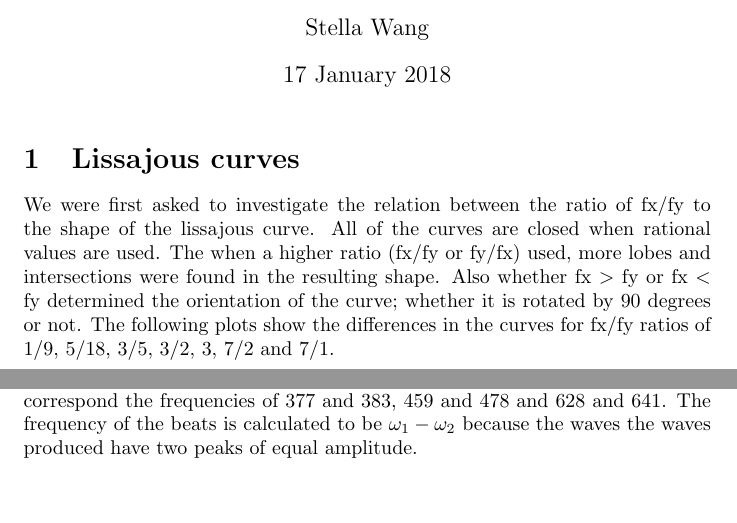
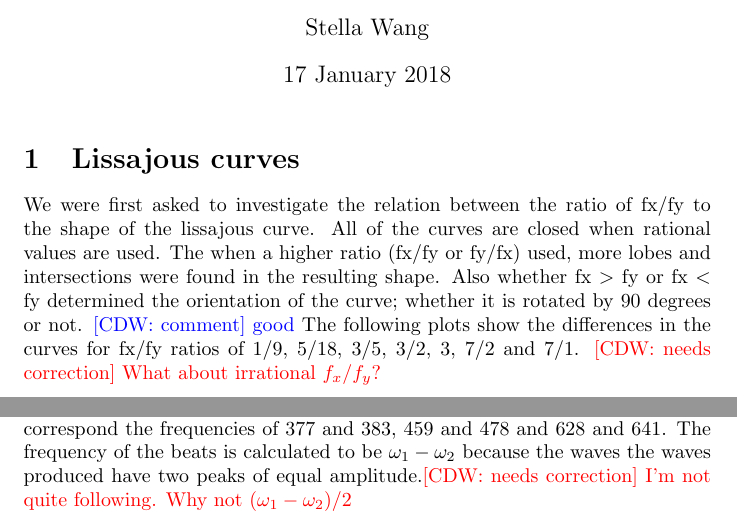
Before and after one commit to stellaw398/Ph20, a LaTeX problem sheet (Assignment 1.tex): two parts of pages 1 and 18 of 22, joined at a grey line, cut so that both start at the same text, the shorter picture padded with empty space. Compiled offline with pdfLaTeX.

Commit message:
CDW comments

```diff
--- a/Assignment 1.tex
+++ b/Assignment 1.tex
@@ -1,19 +1,28 @@
 \documentclass{article}
+
+\usepackage[usenames,dvipsnames,svgnames,table]{xcolor}
+\newcommand{\cdw}[1]
+           {{\color{blue} [CDW: comment] #1}}
+\newcommand{\correct}[1]
+           {{\color{red} [CDW: needs correction] #1}}
+
 \usepackage{pdfpages}
-\title{Ph 20.1- Introduction to Python- Lissajous figures and beats}
+\title{Ph 20.1- Introduction to Python- Lissajous figures and beats
+\\ \correct{}}
 \author{Stella Wang}
 \date{17 January 2018}
 \begin{document}
 	\maketitle
 \section{Lissajous curves}
-We were first asked to investigate the relation between the ratio of fx/fy to the shape of the lissajous curve. All of the curves are closed when rational values are used. The when a higher ratio (fx/fy or fy/fx) used, more lobes and intersections were found in the resulting shape. Also whether fx $>$ fy or fx $<$ fy determined the orientation of the curve; whether it is rotated by 90 degrees or not. The following plots show the differences in the curves for fx/fy ratios of 1/9, 5/18, 3/5, 3/2, 3, 7/2 and 7/1.
+We were first asked to investigate the relation between the ratio of fx/fy to the shape of the lissajous curve. All of the curves are closed when rational values are used. The when a higher ratio (fx/fy or fy/fx) used, more lobes and intersections were found in the resulting shape. Also whether fx $>$ fy or fx $<$ fy determined the orientation of the curve; whether it is rotated by 90 degrees or not. \cdw{good} The following plots show the differences in the curves for fx/fy ratios of 1/9, 5/18, 3/5, 3/2, 3, 7/2 and 7/1.
+\correct{What about irrational $f_x/f_y$?}
 \includepdf[pages={4,5,6,15,16,17,18}]{Week1plots.pdf}
 
 Next, we investigated the effect of the phase shift $\phi$ on the shape of the curve when $fx=fy$. The phase shift has the effect of "tilting" the ellipse. It effectively rotates the curve and compresses it. It is notable that phase shifts of 0, $\pi$ and $2\pi$ produce the same curve, a circle, when everything else is held constant. This is helpful because if someone wants to perfectly align their circuit, they would want to see a circle on an oscilloscope. Otherwise, if they wished to tune it to a specific separation of phase, they could find the appropriate ellipse that corresponds to their desired phase shift. The following plots show the plots for phase shifts $\phi$ of 0, $\pi/10$, $\pi/4$, $\pi/2$, $2\pi/3$, $\pi$, $4\pi/3$ and $2\pi$.
 \includepdf[pages={7,8,9,10,11,12,13,14}]{Week1plots.pdf}
 
  \section{Beats}
- Included are 3 plots that demonstrate the phenomenon of beats. The 3 plots correspond the frequencies of 377 and 383, 459 and 478 and 628 and 641. The frequency of the beats is calculated to be $\omega_1 - \omega_2$ because the waves the waves produced have two peaks of equal amplitude.
+ Included are 3 plots that demonstrate the phenomenon of beats. The 3 plots correspond the frequencies of 377 and 383, 459 and 478 and 628 and 641. The frequency of the beats is calculated to be $\omega_1 - \omega_2$ because the waves the waves produced have two peaks of equal amplitude.\correct{I'm not quite following. Why not $(\omega_1 - \omega_2)/2$}
  \includepdf[pages={1,2,3}]{Week1plots.pdf}
 
  \section{Conclusion}
```
Also changed, not shown: Assignment 1.pdf.
